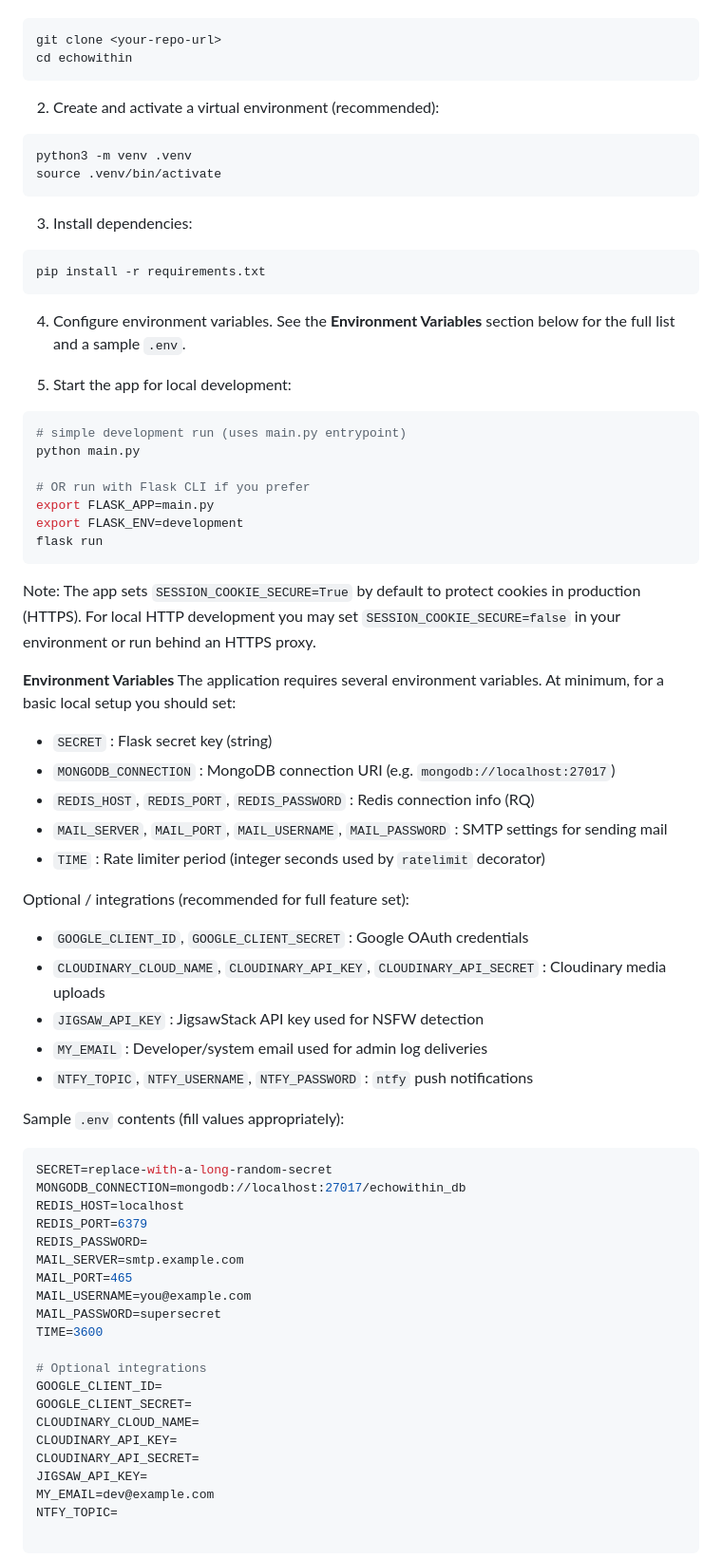
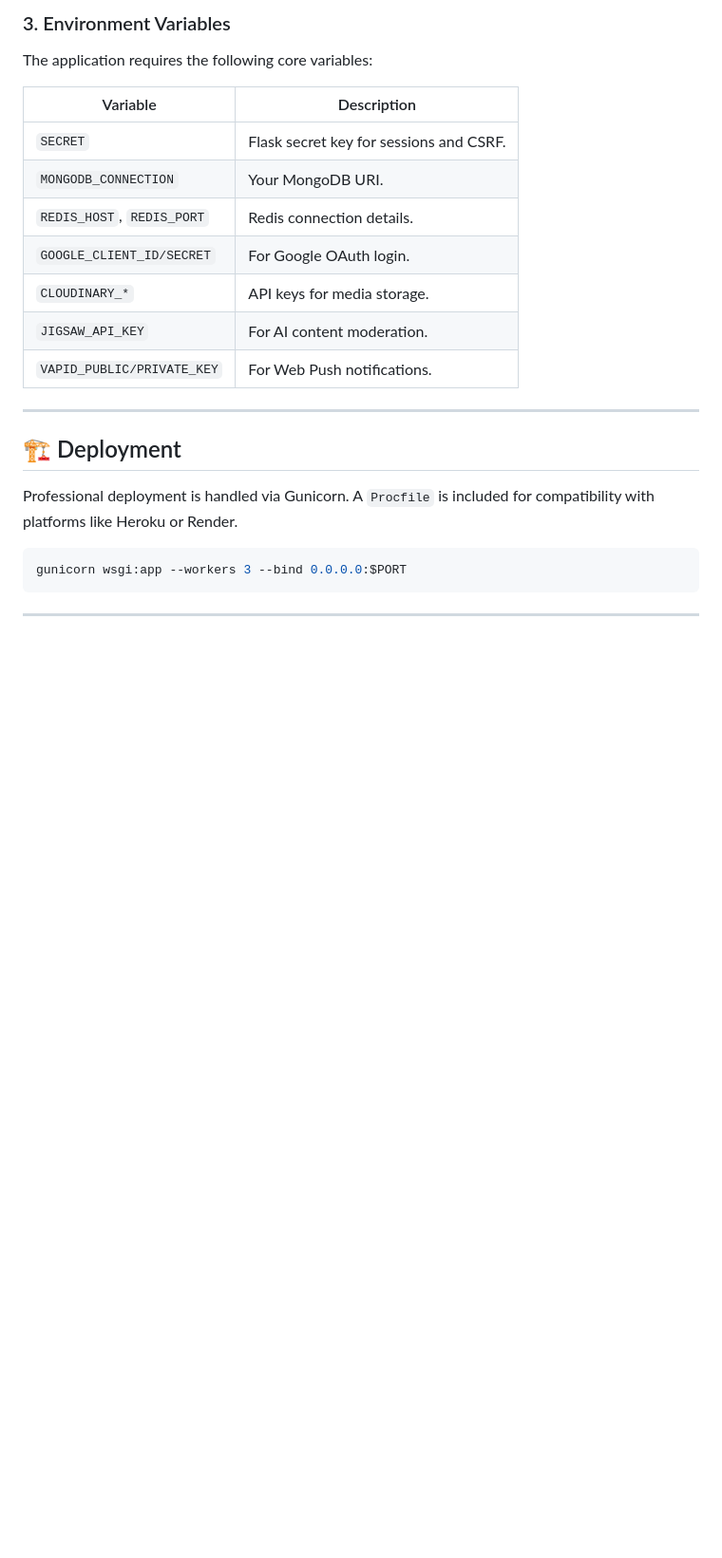
Before and after one commit to vincent0-ai/echowithin, a Markdown page: README.md, the part around one of its changes. Shown at 95% size. GitHub-like rendering; blank space fills up the shorter version.

````diff
--- a/README.md
+++ b/README.md
@@ -49,78 +71,24 @@ EchoWithin is a Flask-based community blogging and discussion platform that focu
+### 3. Environment Variables
+The application requires the following core variables:
+
+| Variable | Description |
+|----------|-------------|
+| `SECRET` | Flask secret key for sessions and CSRF. |
+| `MONGODB_CONNECTION` | Your MongoDB URI. |
+| `REDIS_HOST`, `REDIS_PORT` | Redis connection details. |
+| `GOOGLE_CLIENT_ID/SECRET` | For Google OAuth login. |
+| `CLOUDINARY_*` | API keys for media storage. |
+| `JIGSAW_API_KEY` | For AI content moderation. |
+| `VAPID_PUBLIC/PRIVATE_KEY`| For Web Push notifications. |
+
+---
+
+## 🏗️ Deployment
+Professional deployment is handled via Gunicorn. A `Procfile` is included for compatibility with platforms like Heroku or Render.
 
 ```bash
-git clone <your-repo-url>
-cd echowithin
+gunicorn wsgi:app --workers 3 --bind 0.0.0.0:$PORT
 ```
 
-2. Create and activate a virtual environment (recommended):
+---
 
-```bash
-python3 -m venv .venv
-source .venv/bin/activate
-```
-
-3. Install dependencies:
-
-```bash
-pip install -r requirements.txt
-```
-
-4. Configure environment variables. See the **Environment Variables** section below for the full list and a sample `.env`.
-
-5. Start the app for local development:
-
-```bash
-# simple development run (uses main.py entrypoint)
-python main.py
-
-# OR run with Flask CLI if you prefer
-export FLASK_APP=main.py
-export FLASK_ENV=development
-flask run
-```
-
-Note: The app sets `SESSION_COOKIE_SECURE=True` by default to protect cookies in production (HTTPS). For local HTTP development you may set `SESSION_COOKIE_SECURE=false` in your environment or run behind an HTTPS proxy.
-
-**Environment Variables**
-The application requires several environment variables. At minimum, for a basic local setup you should set:
-
-- `SECRET` : Flask secret key (string)
-- `MONGODB_CONNECTION` : MongoDB connection URI (e.g. `mongodb://localhost:27017`)
-- `REDIS_HOST`, `REDIS_PORT`, `REDIS_PASSWORD` : Redis connection info (RQ)
-- `MAIL_SERVER`, `MAIL_PORT`, `MAIL_USERNAME`, `MAIL_PASSWORD` : SMTP settings for sending mail
-- `TIME` : Rate limiter period (integer seconds used by `ratelimit` decorator)
-
-Optional / integrations (recommended for full feature set):
-- `GOOGLE_CLIENT_ID`, `GOOGLE_CLIENT_SECRET` : Google OAuth credentials
-- `CLOUDINARY_CLOUD_NAME`, `CLOUDINARY_API_KEY`, `CLOUDINARY_API_SECRET` : Cloudinary media uploads
-- `JIGSAW_API_KEY` : JigsawStack API key used for NSFW detection
-- `MY_EMAIL` : Developer/system email used for admin log deliveries
-- `NTFY_TOPIC`, `NTFY_USERNAME`, `NTFY_PASSWORD` : `ntfy` push notifications
-
-
-Sample `.env` contents (fill values appropriately):
-
-```env
-SECRET=replace-with-a-long-random-secret
-MONGODB_CONNECTION=mongodb://localhost:27017/echowithin_db
-REDIS_HOST=localhost
-REDIS_PORT=6379
-REDIS_PASSWORD=
-MAIL_SERVER=smtp.example.com
-MAIL_PORT=465
-MAIL_USERNAME=you@example.com
-MAIL_PASSWORD=supersecret
-TIME=3600
-
-# Optional integrations
-GOOGLE_CLIENT_ID=
-GOOGLE_CLIENT_SECRET=
-CLOUDINARY_CLOUD_NAME=
-CLOUDINARY_API_KEY=
-CLOUDINARY_API_SECRET=
-JIGSAW_API_KEY=
-MY_EMAIL=dev@example.com
-NTFY_TOPIC=
-
-```
-
````
Also changed, not shown: other parts of README.md (+58 -80 lines).
